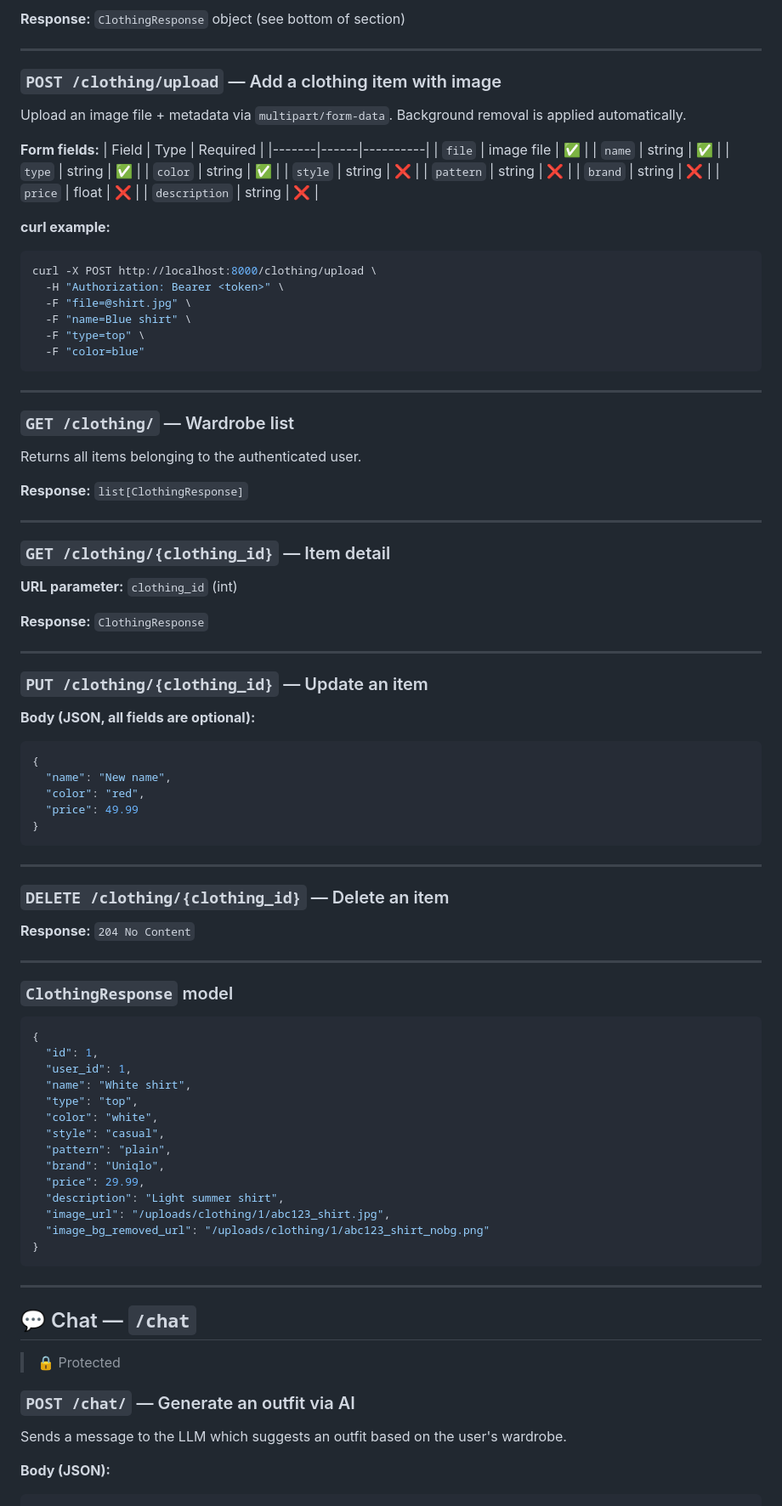
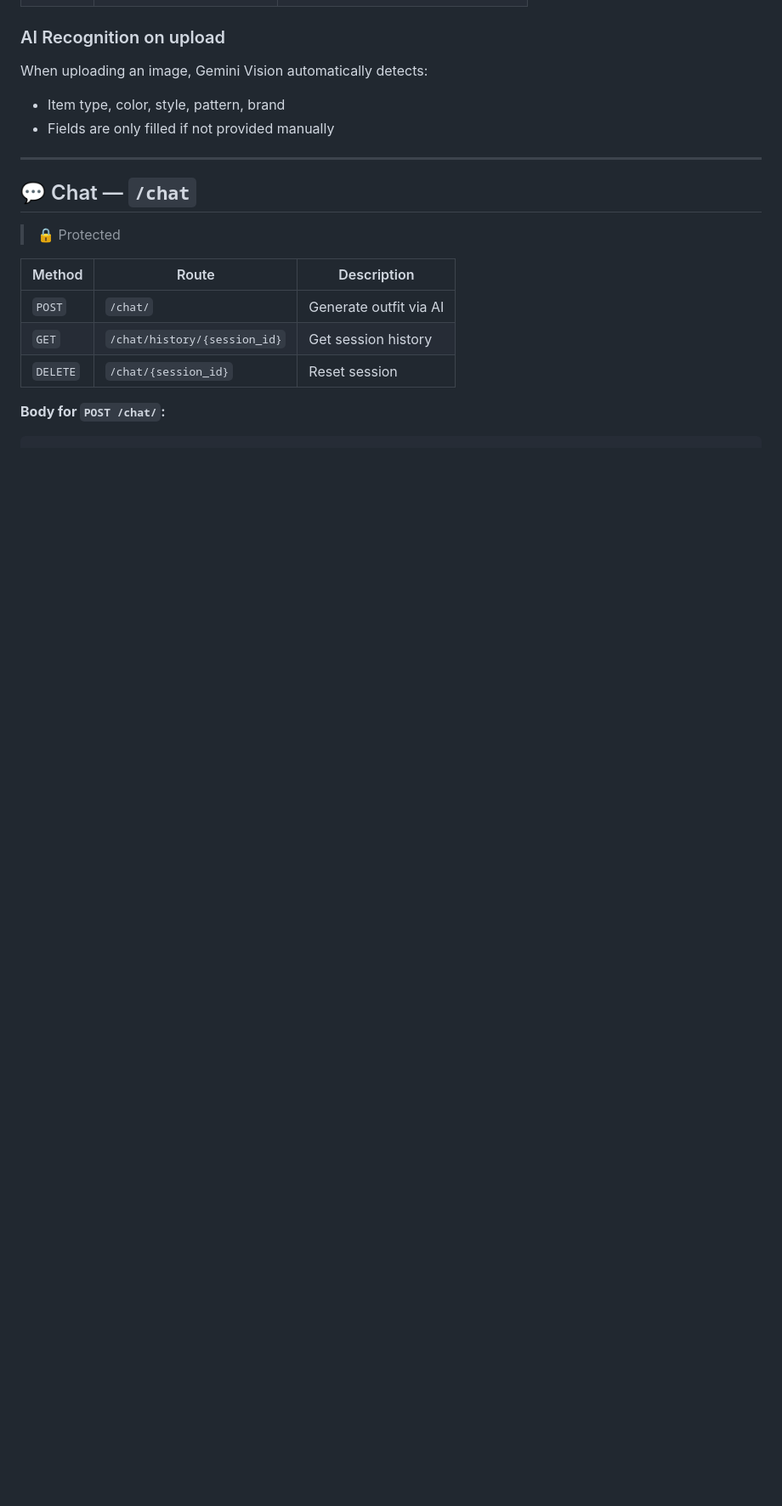
Before and after one commit to thomjap-school/FashionFolio, a Markdown page: README.md, the part around one of its changes. Shown at 85% size. Rendered like a GitHub page; blank space fills up the shorter version.

````diff
--- a/README.md
+++ b/README.md
@@ -243,86 +219,7 @@ Creates an item with an already hosted image URL.
-**Response:** `ClothingResponse` object (see bottom of section)
-
----
-
-### `POST /clothing/upload` — Add a clothing item with image
-Upload an image file + metadata via `multipart/form-data`. Background removal is applied automatically.
-
-**Form fields:**
-| Field | Type | Required |
-|-------|------|----------|
-| `file` | image file | ✅ |
-| `name` | string | ✅ |
-| `type` | string | ✅ |
-| `color` | string | ✅ |
-| `style` | string | ❌ |
-| `pattern` | string | ❌ |
-| `brand` | string | ❌ |
-| `price` | float | ❌ |
-| `description` | string | ❌ |
-
-**curl example:**
-```bash
-curl -X POST http://localhost:8000/clothing/upload \
-  -H "Authorization: Bearer <token>" \
-  -F "file=@shirt.jpg" \
-  -F "name=Blue shirt" \
-  -F "type=top" \
-  -F "color=blue"
-```
-
----
-
-### `GET /clothing/` — Wardrobe list
-Returns all items belonging to the authenticated user.
-
-**Response:** `list[ClothingResponse]`
-
----
-
-### `GET /clothing/{clothing_id}` — Item detail
-
-**URL parameter:** `clothing_id` (int)
-
-**Response:** `ClothingResponse`
-
----
-
-### `PUT /clothing/{clothing_id}` — Update an item
-
-**Body (JSON, all fields are optional):**
-```json
-{
-  "name": "New name",
-  "color": "red",
-  "price": 49.99
-}
-```
-
----
-
-### `DELETE /clothing/{clothing_id}` — Delete an item
-
-**Response:** `204 No Content`
-
----
-
-### `ClothingResponse` model
-```json
-{
-  "id": 1,
-  "user_id": 1,
-  "name": "White shirt",
-  "type": "top",
-  "color": "white",
-  "style": "casual",
-  "pattern": "plain",
-  "brand": "Uniqlo",
-  "price": 29.99,
-  "description": "Light summer shirt",
-  "image_url": "/uploads/clothing/1/abc123_shirt.jpg",
-  "image_bg_removed_url": "/uploads/clothing/1/abc123_shirt_nobg.png"
-}
-```
+### AI Recognition on upload
+When uploading an image, Gemini Vision automatically detects:
+- Item type, color, style, pattern, brand
+- Fields are only filled if not provided manually
 
 ---
 
@@ -330,9 +227,12 @@ Returns all items belonging to the authenticated user.
 
 > 🔒 Protected
 
-### `POST /chat/` — Generate an outfit via AI
-Sends a message to the LLM which suggests an outfit based on the user's wardrobe.
+| Method | Route | Description |
+|--------|-------|-------------|
+| `POST` | `/chat/` | Generate outfit via AI |
+| `GET` | `/chat/history/{session_id}` | Get session history |
+| `DELETE` | `/chat/{session_id}` | Reset session |
 
-**Body (JSON):**
+**Body for `POST /chat/`:**
 ```json
 {
````
Also changed, not shown: other parts of README.md (+139 -259 lines).
